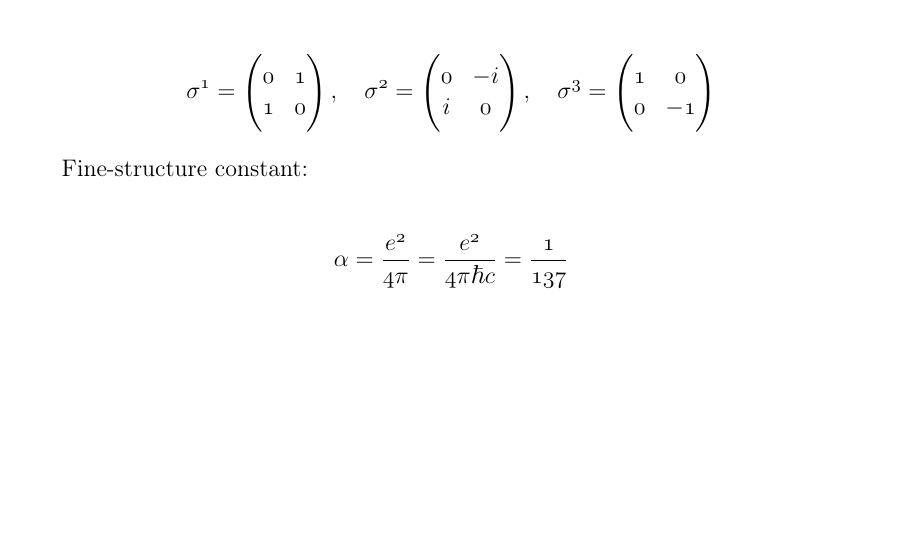
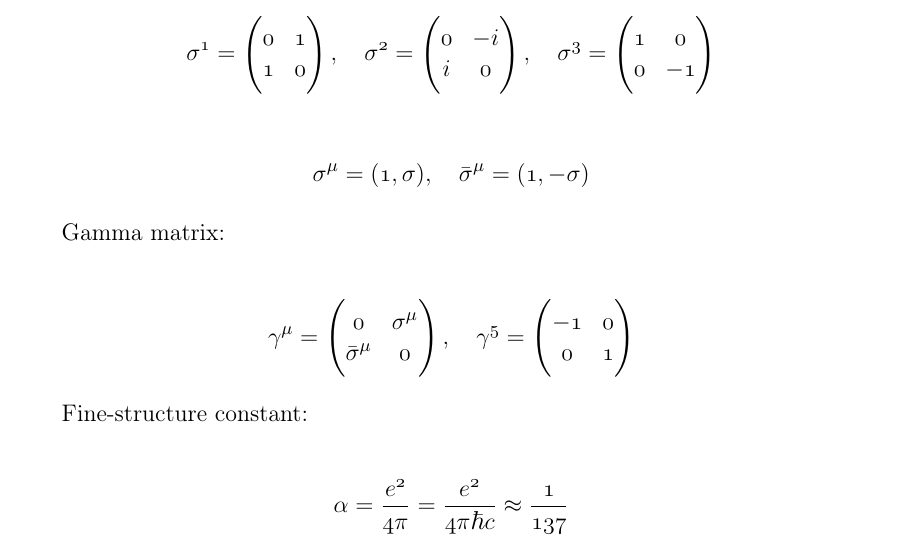
Before and after one commit to dachengx/cross_section, a LaTeX book (note/main.tex, which reads note/convention.tex): part of page 6 of 28, cut so that both start at the same text, the shorter picture padded with empty space. Compiled offline with pdfLaTeX.

Commit message:
Add convention of gamma matrix

```diff
--- a/note/convention.tex
+++ b/note/convention.tex
@@ -34,10 +34,27 @@ Pauli matrix:
     \end{pmatrix}
 }
 
+\eq{
+    \sigma^\mu = (1, \bf{\sigma}),\quad \bar{\sigma}^\mu = (1, -\bf{\sigma})
+}
+
+Gamma matrix:
+
+\eq{
+    \gamma^\mu = \begin{pmatrix}
+        0 & \sigma^\mu \\
+        \bar{\sigma}^\mu & 0
+    \end{pmatrix},\quad
+    \gamma^5 = \begin{pmatrix}
+        -1 & 0 \\
+        0 & 1
+    \end{pmatrix}
+}
+
 Fine-structure constant:
 
 \eq{
-    \alpha = \frac{e^2}{4\pi} = \frac{e^2}{4\pi\hbar c} = \recip{137}
+    \alpha = \frac{e^2}{4\pi} = \frac{e^2}{4\pi\hbar c} \approx \recip{137}
 }
 
 \clearpage
```
